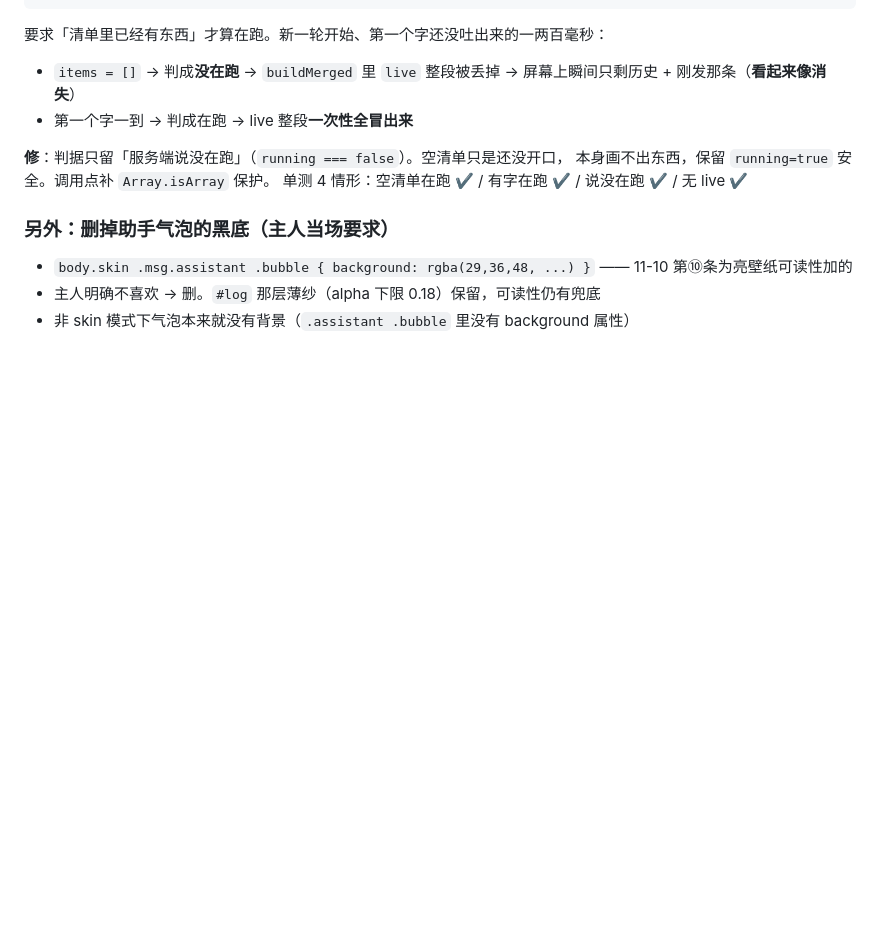
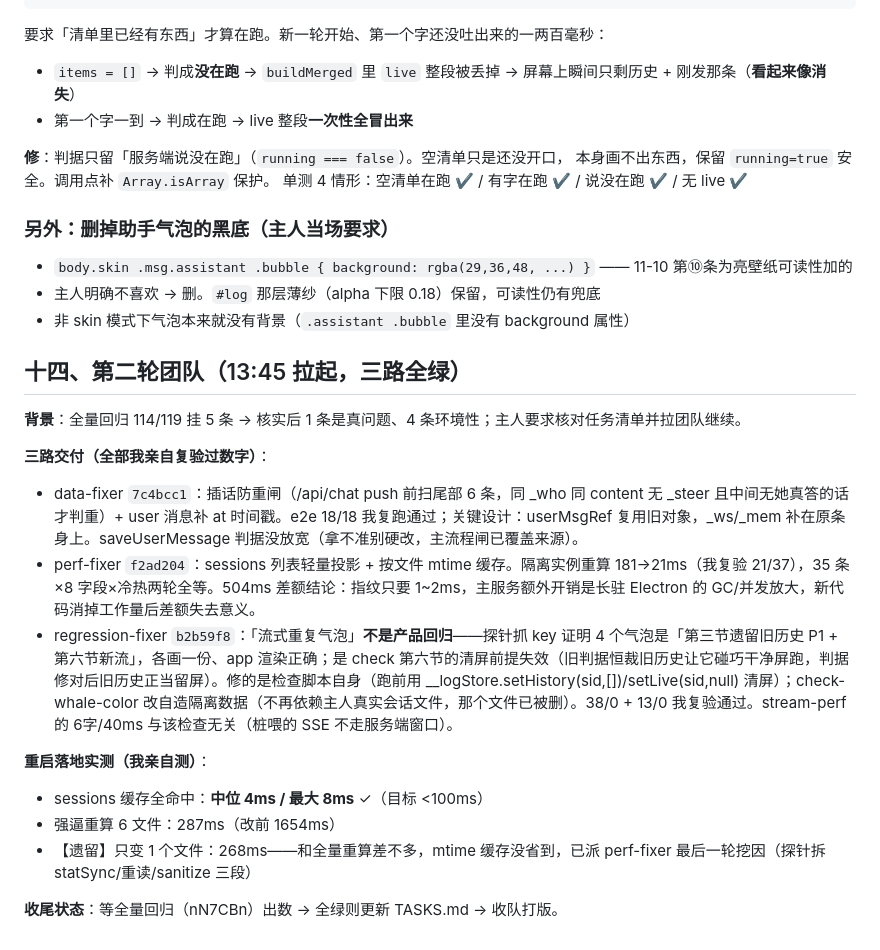
Before and after one commit to wxzjss/xiaoyu-agent, a Markdown page: .workbuddy/memory/2026-11-11-teamlead.md, the part around the change. Drawn GitHub-style; blank space fills up the shorter version.

Commit message:
docs: 记忆追加（第二轮团队三路全绿 + 主服务实测三档）

```diff
--- a/.workbuddy/memory/2026-11-11-teamlead.md
+++ b/.workbuddy/memory/2026-11-11-teamlead.md
@@ -424,3 +424,19 @@ return !!(lv && lv.running !== false && Array.isArray(lv.items) && lv.items.leng
 - `body.skin .msg.assistant .bubble { background: rgba(29,36,48, ...) }` —— 11-10 第⑩条为亮壁纸可读性加的
 - 主人明确不喜欢 → 删。`#log` 那层薄纱（alpha 下限 0.18）保留，可读性仍有兜底
 - 非 skin 模式下气泡本来就没有背景（`.assistant .bubble` 里没有 background 属性）
+
+## 十四、第二轮团队（13:45 拉起，三路全绿）
+
+**背景**：全量回归 114/119 挂 5 条 → 核实后 1 条是真问题、4 条环境性；主人要求核对任务清单并拉团队继续。
+
+**三路交付（全部我亲自复验过数字）**：
+- data-fixer `7c4bcc1`：插话防重闸（/api/chat push 前扫尾部 6 条，同 _who 同 content 无 _steer 且中间无她真答的话才判重）+ user 消息补 at 时间戳。e2e 18/18 我复跑通过；关键设计：userMsgRef 复用旧对象，_ws/_mem 补在原条身上。saveUserMessage 判据没放宽（拿不准别硬改，主流程闸已覆盖来源）。
+- perf-fixer `f2ad204`：sessions 列表轻量投影 + 按文件 mtime 缓存。隔离实例重算 181→21ms（我复验 21/37），35 条×8 字段×冷热两轮全等。504ms 差额结论：指纹只要 1~2ms，主服务额外开销是长驻 Electron 的 GC/并发放大，新代码消掉工作量后差额失去意义。
+- regression-fixer `b2b59f8`：「流式重复气泡」**不是产品回归**——探针抓 key 证明 4 个气泡是「第三节遗留旧历史 P1 + 第六节新流」，各画一份、app 渲染正确；是 check 第六节的清屏前提失效（旧判据恒裁旧历史让它碰巧干净屏跑，判据修对后旧历史正当留屏）。修的是检查脚本自身（跑前用 __logStore.setHistory(sid,[])/setLive(sid,null) 清屏）；check-whale-color 改自造隔离数据（不再依赖主人真实会话文件，那个文件已被删）。38/0 + 13/0 我复验通过。stream-perf 的 6字/40ms 与该检查无关（桩喂的 SSE 不走服务端窗口）。
+
+**重启落地实测（我亲自测）**：
+- sessions 缓存全命中：**中位 4ms / 最大 8ms** ✓（目标 <100ms）
+- 强逼重算 6 文件：287ms（改前 1654ms）
+- 【遗留】只变 1 个文件：268ms——和全量重算差不多，mtime 缓存没省到，已派 perf-fixer 最后一轮挖因（探针拆 statSync/重读/sanitize 三段）
+
+**收尾状态**：等全量回归（nN7CBn）出数 → 全绿则更新 TASKS.md → 收队打版。
```
Also changed, not shown: .workbuddy/memory/2026-11-11-datafixer.md (added, +25 -0 lines).
